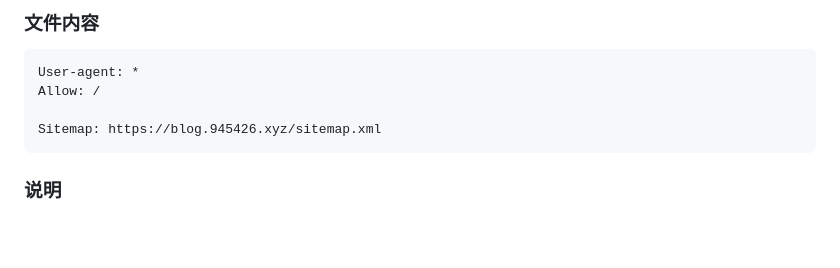
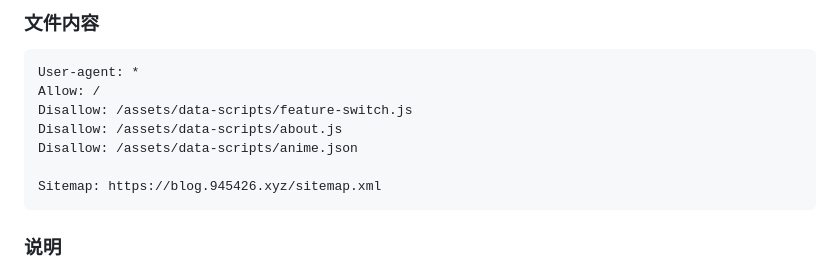
Before and after one commit to moaradc/blog-content, a Markdown page: SEO满分计划.md, the part around the change. Drawn GitHub-style; blank space fills up the shorter version.

````diff
--- a/SEO满分计划.md
+++ b/SEO满分计划.md
@@ -202,6 +202,9 @@ const OG_IMAGE = `${SITE_URL}/assets/img/icon/moara.webp`;
 ```
 User-agent: *
 Allow: /
+Disallow: /assets/data-scripts/feature-switch.js
+Disallow: /assets/data-scripts/about.js
+Disallow: /assets/data-scripts/anime.json
 
 Sitemap: https://blog.945426.xyz/sitemap.xml
 ```
````
